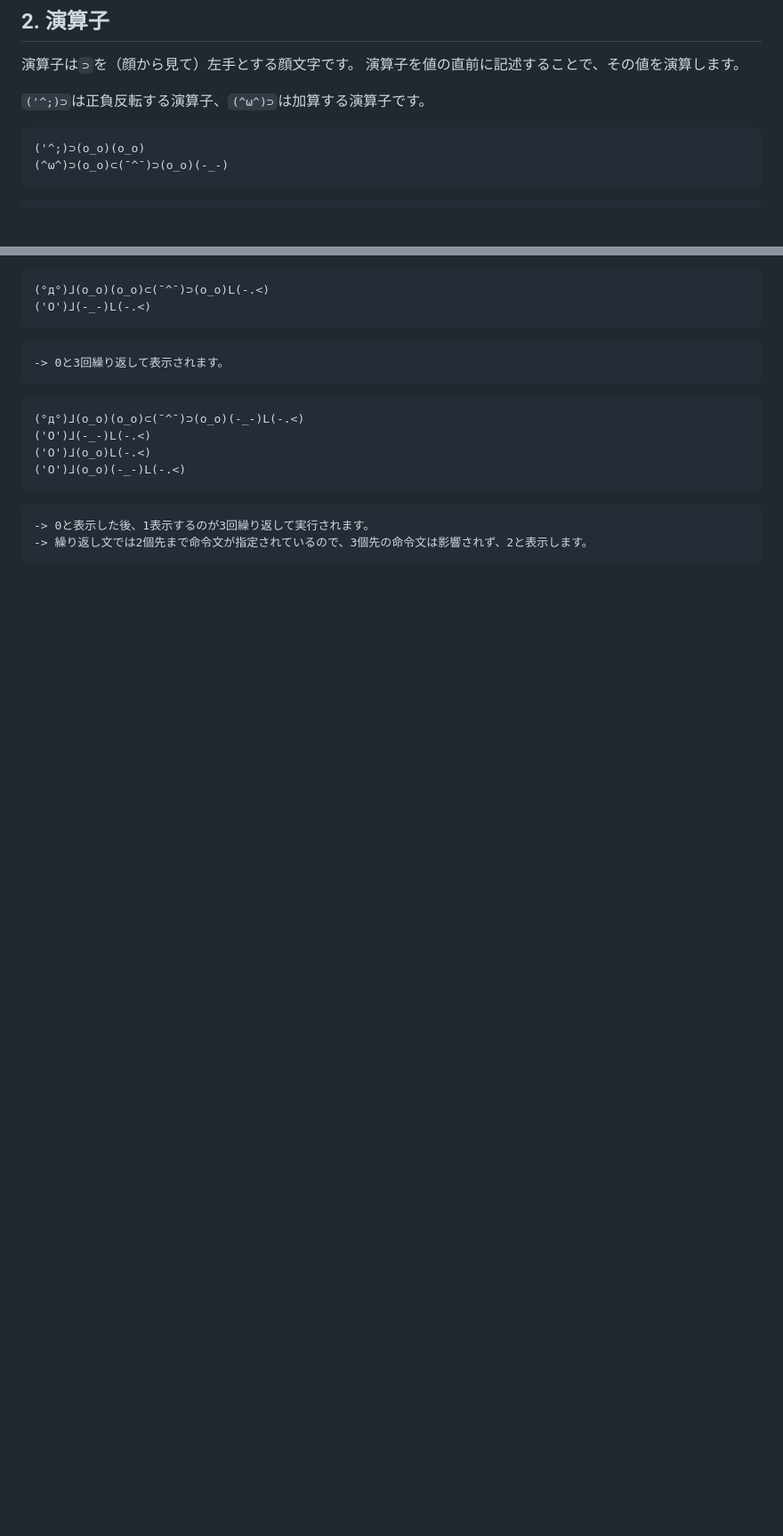
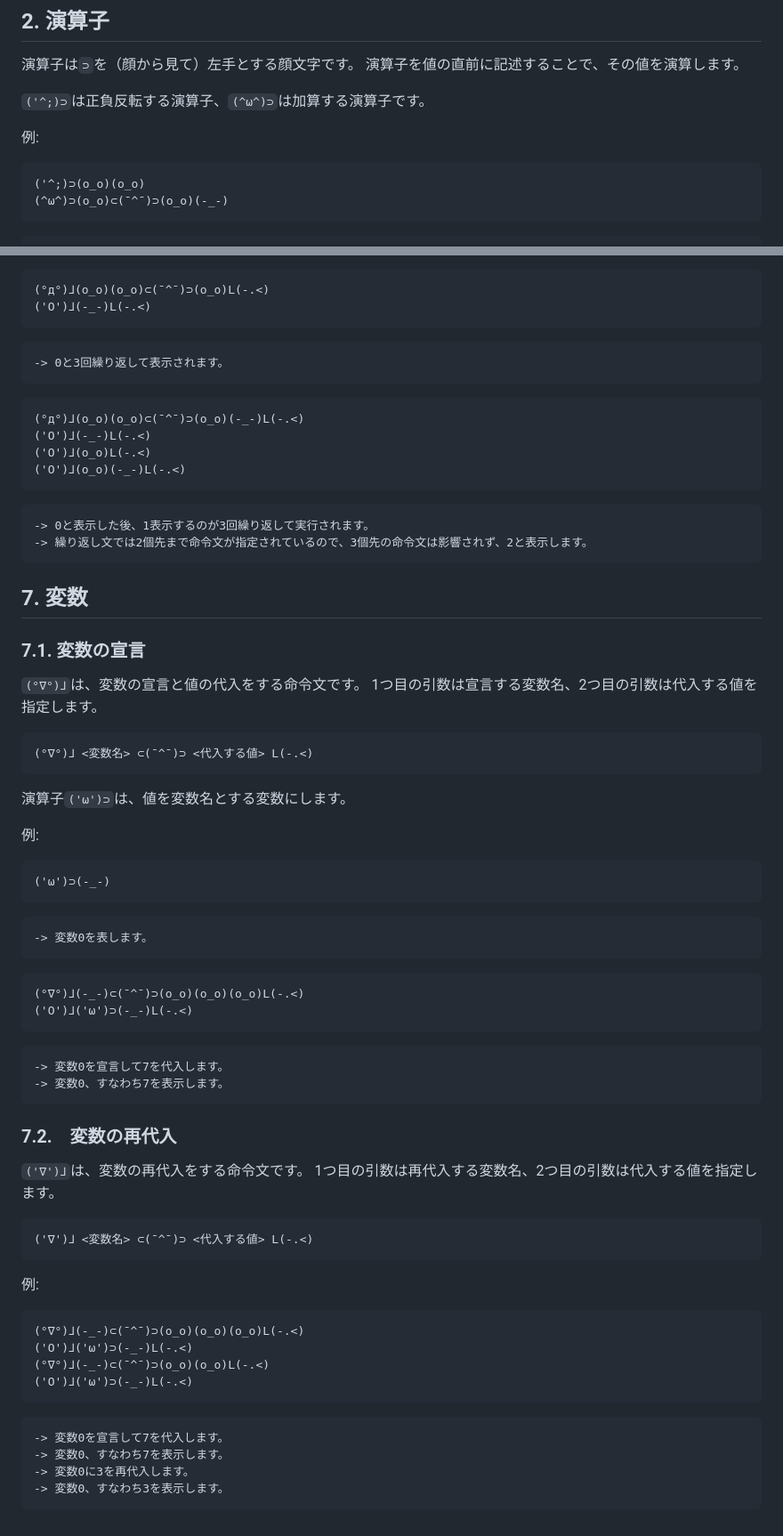
Before and after one commit to o-uki/Fa-c_e-Script, a Markdown page: README.md, 2 parts joined by grey strips. Shown at 89% size. Drawn GitHub-style; blank space fills up the shorter version.

````diff
--- a/README.md
+++ b/README.md
@@ -59,6 +63,8 @@ faces("./sample.faces");
 演算子を値の直前に記述することで、その値を演算します。
 
 `('^;)⊃`は正負反転する演算子、`(^ω^)⊃`は加算する演算子です。
+
+例:
 ```
 ('^;)⊃(o_o)(o_o)
 (^ω^)⊃(o_o)⊂(¯^¯)⊃(o_o)(-_-)
@@ -190,3 +215,51 @@ faces("./sample.faces");
 -> 0と表示した後、1表示するのが3回繰り返して実行されます。
 -> 繰り返し文では2個先まで命令文が指定されているので、3個先の命令文は影響されず、2と表示します。
 ```
+
+## 7. 変数
+### 7.1. 変数の宣言
+`(°∇°)⅃`は、変数の宣言と値の代入をする命令文です。
+1つ目の引数は宣言する変数名、2つ目の引数は代入する値を指定します。
+```
+(°∇°)⅃ <変数名> ⊂(¯^¯)⊃ <代入する値> L(-.<)
+```
+
+演算子`('ω')⊃`は、値を変数名とする変数にします。
+
+例:
+```
+('ω')⊃(-_-)
+```
+```
+-> 変数0を表します。
+```
+
+```
+(°∇°)⅃(-_-)⊂(¯^¯)⊃(o_o)(o_o)(o_o)L(-.<)
+('O')⅃('ω')⊃(-_-)L(-.<)
+```
+```
+-> 変数0を宣言して7を代入します。
+-> 変数0、すなわち7を表示します。
+```
+
+### 7.2.　変数の再代入
+`('∇')⅃`は、変数の再代入をする命令文です。
+1つ目の引数は再代入する変数名、2つ目の引数は代入する値を指定します。
+```
+('∇')⅃ <変数名> ⊂(¯^¯)⊃ <代入する値> L(-.<)
+```
+
+例:
+```
+(°∇°)⅃(-_-)⊂(¯^¯)⊃(o_o)(o_o)(o_o)L(-.<)
+('O')⅃('ω')⊃(-_-)L(-.<)
+(°∇°)⅃(-_-)⊂(¯^¯)⊃(o_o)(o_o)L(-.<)
+('O')⅃('ω')⊃(-_-)L(-.<)
+```
+```
+-> 変数0を宣言して7を代入します。
+-> 変数0、すなわち7を表示します。
+-> 変数0に3を再代入します。
+-> 変数0、すなわち3を表示します。
+```
````
Also changed, not shown: other parts of README.md (+26 -3 lines).
